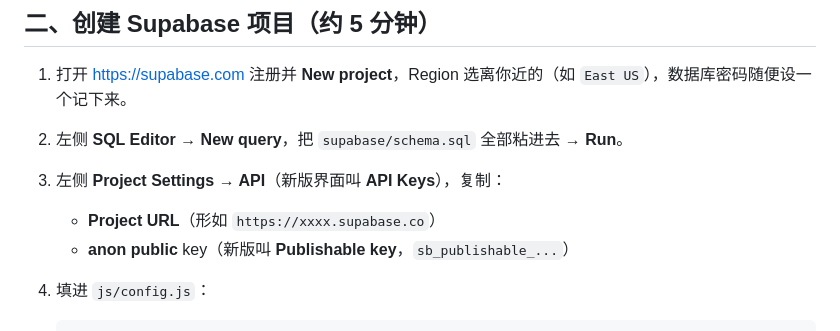
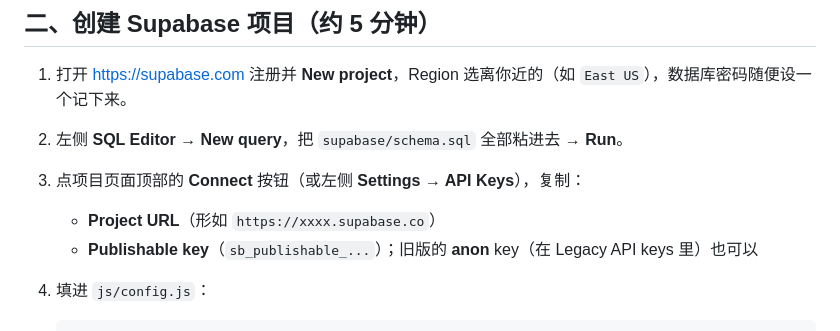
Before and after one commit to zhushangs/NovelNotes, a Markdown page: README.md, the part around the change. Rendered like a GitHub page.

Commit message:
NovelNotes: notes app with Supabase sync and image export

````diff
--- a/README.md
+++ b/README.md
@@ -34,9 +34,9 @@ python -m http.server 8080
 
 1. 打开 https://supabase.com 注册并 **New project**，Region 选离你近的（如 `East US`），数据库密码随便设一个记下来。
 2. 左侧 **SQL Editor** → **New query**，把 `supabase/schema.sql` 全部粘进去 → **Run**。
-3. 左侧 **Project Settings → API**（新版界面叫 **API Keys**），复制：
+3. 点项目页面顶部的 **Connect** 按钮（或左侧 **Settings → API Keys**），复制：
    - **Project URL**（形如 `https://xxxx.supabase.co`）
-   - **anon public** key（新版叫 **Publishable key**，`sb_publishable_...`）
+   - **Publishable key**（`sb_publishable_...`）；旧版的 **anon** key（在 Legacy API keys 里）也可以
 4. 填进 `js/config.js`：
    ```js
    window.NOVELNOTES_CONFIG = {
````
